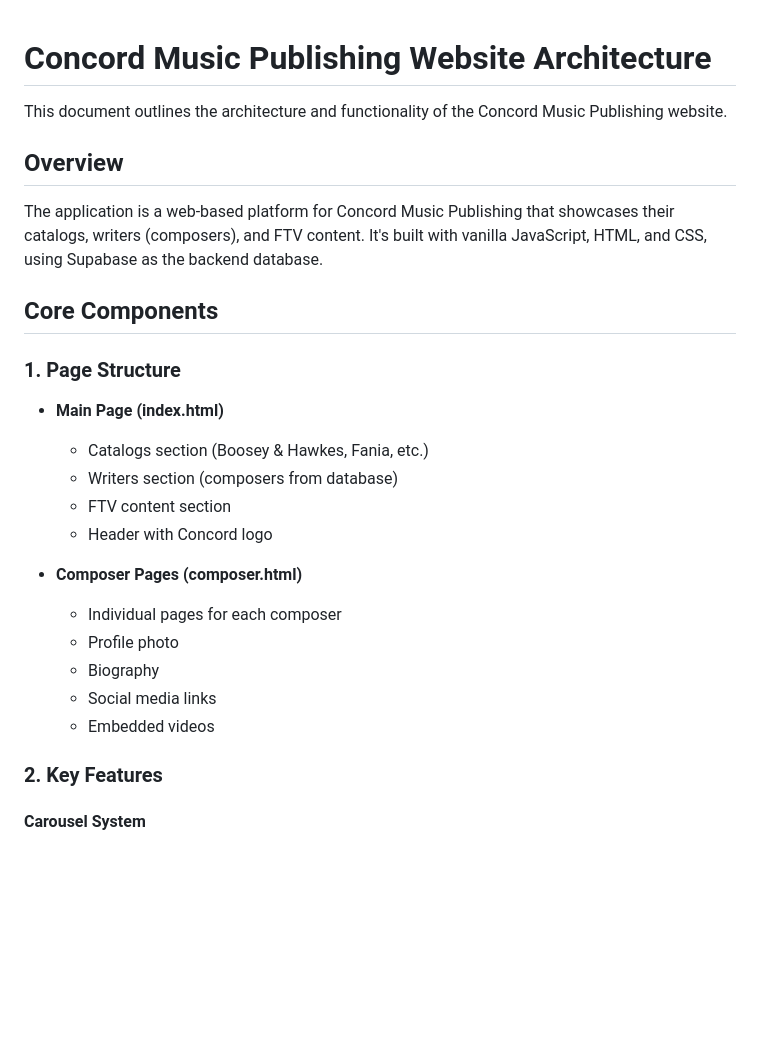
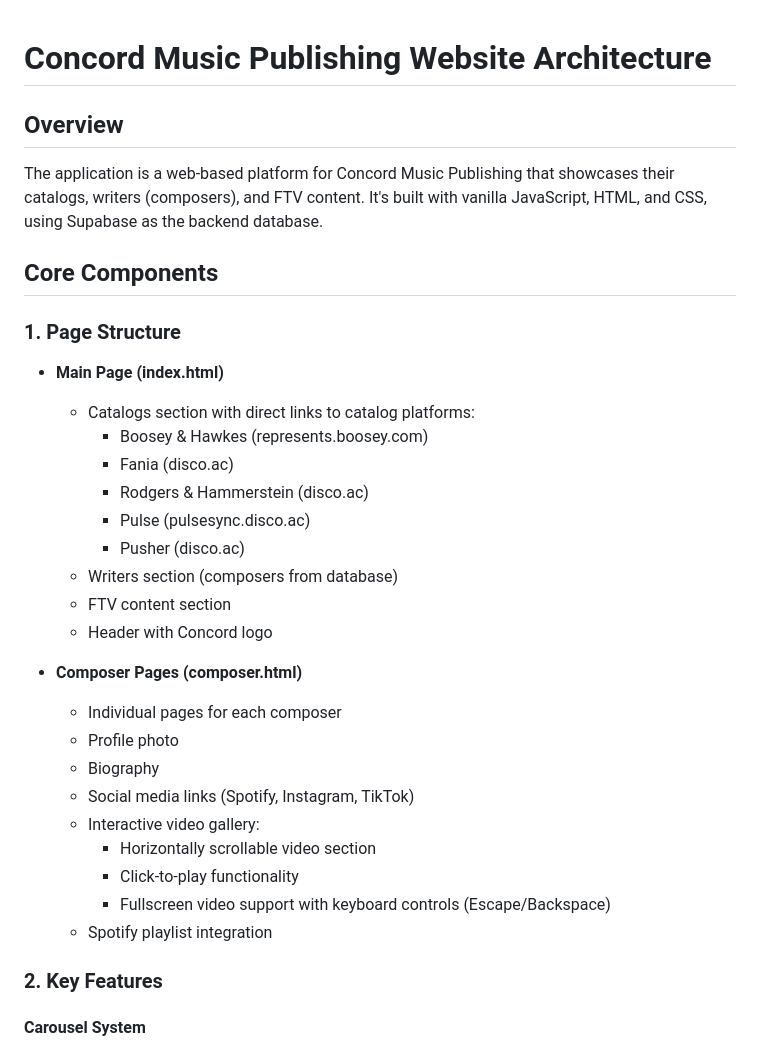
Before and after one commit to joeskinner353/sync_website-, a Markdown page: ARCHITECTURE.md, the part around one of its changes. GitHub-like rendering; blank space fills up the shorter version.

```diff
--- a/ARCHITECTURE.md
+++ b/ARCHITECTURE.md
@@ -1,6 +1,4 @@
 # Concord Music Publishing Website Architecture
-
-This document outlines the architecture and functionality of the Concord Music Publishing website.
 
 ## Overview
 
@@ -10,7 +8,12 @@ The application is a web-based platform for Concord Music Publishing that showca
 
 ### 1. Page Structure
 - **Main Page (index.html)**
-  - Catalogs section (Boosey & Hawkes, Fania, etc.)
+  - Catalogs section with direct links to catalog platforms:
+    - Boosey & Hawkes (represents.boosey.com)
+    - Fania (disco.ac)
+    - Rodgers & Hammerstein (disco.ac)
+    - Pulse (pulsesync.disco.ac)
+    - Pusher (disco.ac)
   - Writers section (composers from database)
   - FTV content section
   - Header with Concord logo
@@ -19,8 +22,12 @@ The application is a web-based platform for Concord Music Publishing that showca
   - Individual pages for each composer
   - Profile photo
   - Biography
-  - Social media links
-  - Embedded videos
+  - Social media links (Spotify, Instagram, TikTok)
+  - Interactive video gallery:
+    - Horizontally scrollable video section
+    - Click-to-play functionality
+    - Fullscreen video support with keyboard controls (Escape/Backspace)
+  - Spotify playlist integration
 
 ### 2. Key Features
 
```
Also changed, not shown: other parts of ARCHITECTURE.md (+45 -9 lines).
